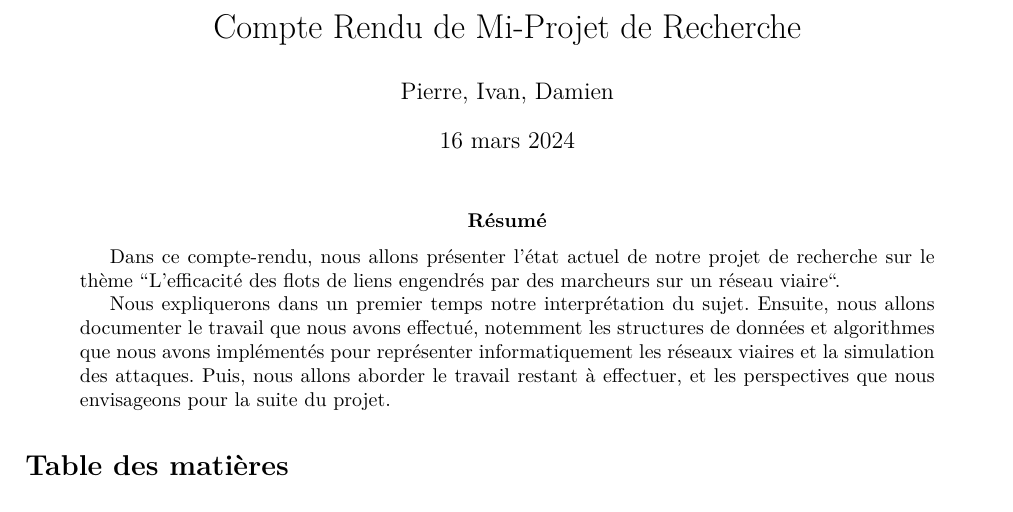
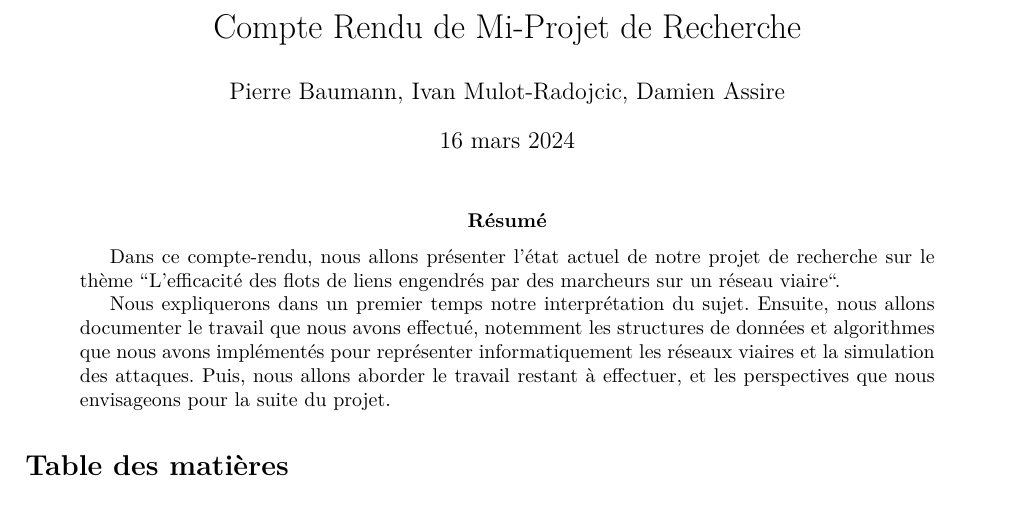
Before and after one commit to Fur0rem/LSRT, a LaTeX paper (docs/compte_rendus/cr_intermediaire/main.tex): part of page 1 of 9, cut so that both start at the same text. Compiled offline with pdfLaTeX.

Commit message:
prenom nom dans auteurs

```diff
--- a/docs/compte_rendus/cr_intermediaire/main.tex
+++ b/docs/compte_rendus/cr_intermediaire/main.tex
@@ -4,7 +4,7 @@
 \input{preamble}
 
 \title{Compte Rendu de Mi-Projet de Recherche}
-\author{Pierre, Ivan, Damien}
+\author{Pierre Baumann, Ivan Mulot-Radojcic, Damien Assire}
 \date{\today}
 
 
```
